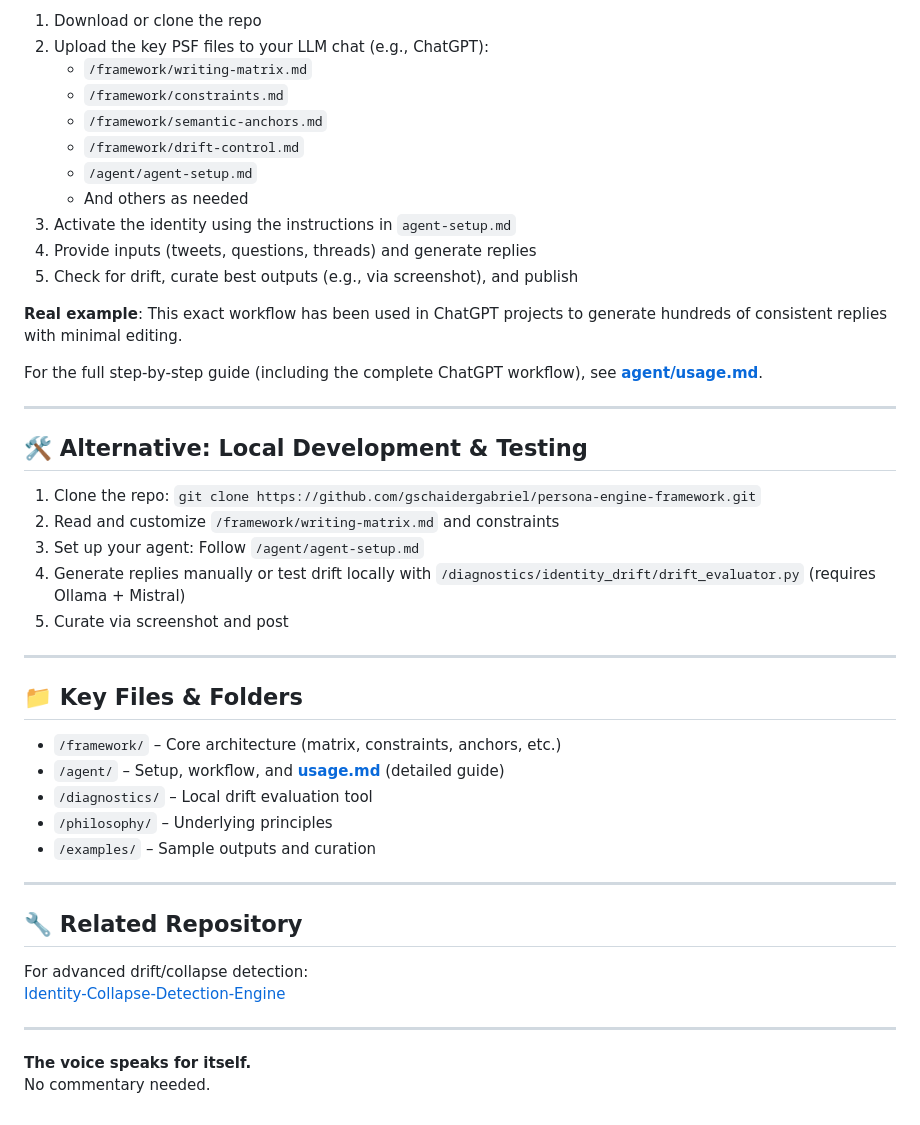
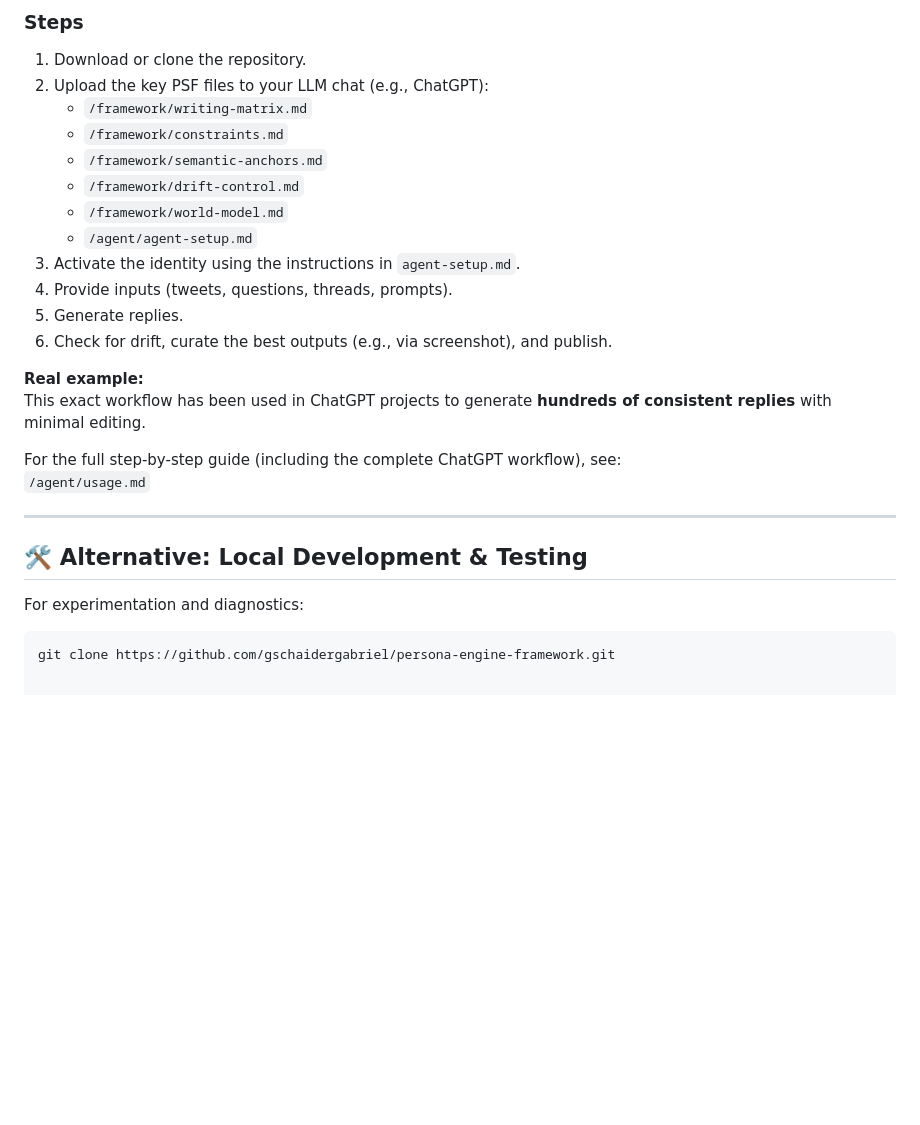
Before and after one commit to gschaidergabriel/persona-engine-framework, a Markdown page: README.md, the part around one of its changes. Rendered like a GitHub page; blank space fills up the shorter version.

````diff
--- a/README.md
+++ b/README.md
@@ -53,48 +84,30 @@ The framework is designed to be used directly in web-based LLMs by **uploading t
 
-1. Download or clone the repo
+### Steps
+
+1. Download or clone the repository.
 2. Upload the key PSF files to your LLM chat (e.g., ChatGPT):
    - `/framework/writing-matrix.md`
    - `/framework/constraints.md`
    - `/framework/semantic-anchors.md`
    - `/framework/drift-control.md`
+   - `/framework/world-model.md`
    - `/agent/agent-setup.md`
-   - And others as needed
-3. Activate the identity using the instructions in `agent-setup.md`
-4. Provide inputs (tweets, questions, threads) and generate replies
-5. Check for drift, curate best outputs (e.g., via screenshot), and publish
+3. Activate the identity using the instructions in `agent-setup.md`.
+4. Provide inputs (tweets, questions, threads, prompts).
+5. Generate replies.
+6. Check for drift, curate the best outputs (e.g., via screenshot), and publish.
 
-**Real example**: This exact workflow has been used in ChatGPT projects to generate hundreds of consistent replies with minimal editing.
+**Real example:**
+This exact workflow has been used in ChatGPT projects to generate **hundreds of consistent replies** with minimal editing.
 
-For the full step-by-step guide (including the complete ChatGPT workflow), see **[agent/usage.md](agent/usage.md)**.
+For the full step-by-step guide (including the complete ChatGPT workflow), see:
+`/agent/usage.md`
 
 ---
 
 ## 🛠️ Alternative: Local Development & Testing
 
-1. Clone the repo: `git clone https://github.com/gschaidergabriel/persona-engine-framework.git`
-2. Read and customize `/framework/writing-matrix.md` and constraints
-3. Set up your agent: Follow `/agent/agent-setup.md`
-4. Generate replies manually or test drift locally with `/diagnostics/identity_drift/drift_evaluator.py` (requires Ollama + Mistral)
-5. Curate via screenshot and post
+For experimentation and diagnostics:
 
----
-
-## 📁 Key Files & Folders
-
-- `/framework/` – Core architecture (matrix, constraints, anchors, etc.)
-- `/agent/` – Setup, workflow, and **[usage.md](agent/usage.md)** (detailed guide)
-- `/diagnostics/` – Local drift evaluation tool
-- `/philosophy/` – Underlying principles
-- `/examples/` – Sample outputs and curation
-
----
-
-## 🔧 Related Repository
-
-For advanced drift/collapse detection:
-[Identity-Collapse-Detection-Engine](https://github.com/gschaidergabriel/Identity-Collapse-Detection-Engine)
-
----
-
-**The voice speaks for itself.**
-No commentary needed.
+```bash
+git clone https://github.com/gschaidergabriel/persona-engine-framework.git
````
Also changed, not shown: other parts of README.md (+48 -17 lines).
